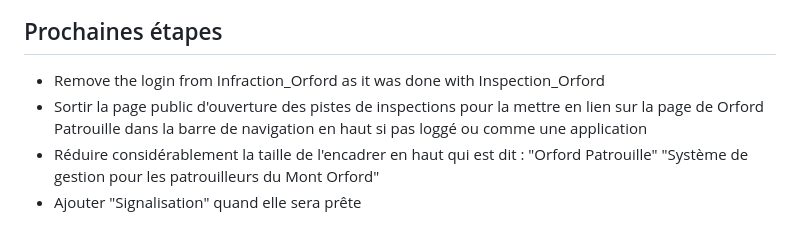
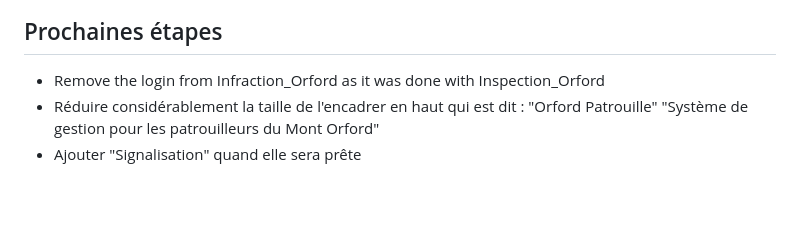
Before and after one commit to vvaraldi/Orford_Patrouille, a Markdown page: README.md, the part around the change. Drawn GitHub-style; blank space fills up the shorter version.

```diff
--- a/README.md
+++ b/README.md
@@ -3,7 +3,6 @@
 
 ## Prochaines étapes
 - Remove the login from Infraction_Orford as it was done with Inspection_Orford
-- Sortir la page public d'ouverture des pistes de inspections pour la mettre en lien sur la page de Orford Patrouille dans la barre de navigation en haut si pas loggé ou comme une application
 - Réduire considérablement la taille de l'encadrer en haut qui est dit : "Orford Patrouille" "Système de gestion pour les patrouilleurs du Mont Orford"
 - Ajouter "Signalisation" quand elle sera prête
 
```
